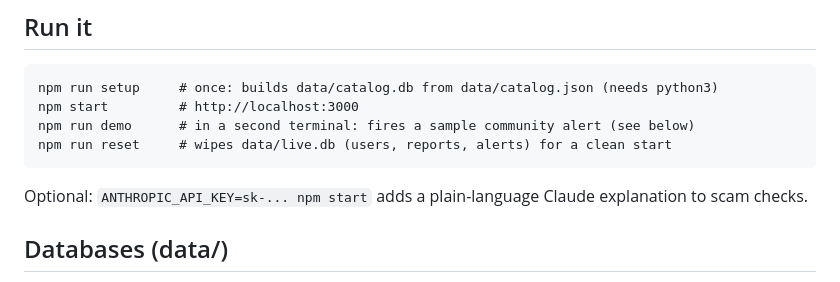
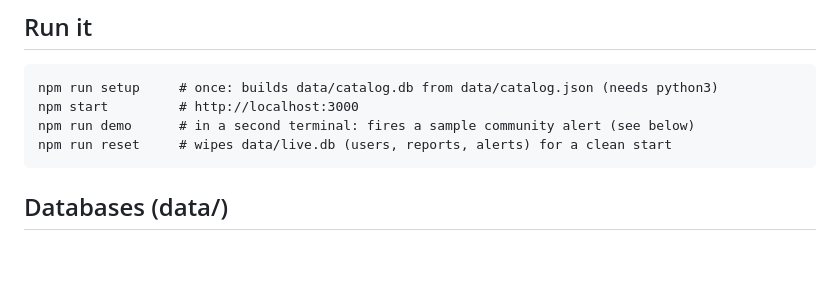
Before and after one commit to DerkCol/swivProtect, a Markdown page: README.md, the part around the change. Drawn GitHub-style; blank space fills up the shorter version.

Commit message:
Improved Readability

```diff
--- a/README.md
+++ b/README.md
@@ -5,8 +5,6 @@
     npm start         # http://localhost:3000
     npm run demo      # in a second terminal: fires a sample community alert (see below)
     npm run reset     # wipes data/live.db (users, reports, alerts) for a clean start
-
-Optional: `ANTHROPIC_API_KEY=sk-... npm start` adds a plain-language Claude explanation to scam checks.
 
 ## Databases (data/)
 - `catalog.db`  STATIC. 20 base scams, red-flag words in 5 languages, alert templates, FTC stats. Built from `catalog.json`.
```
